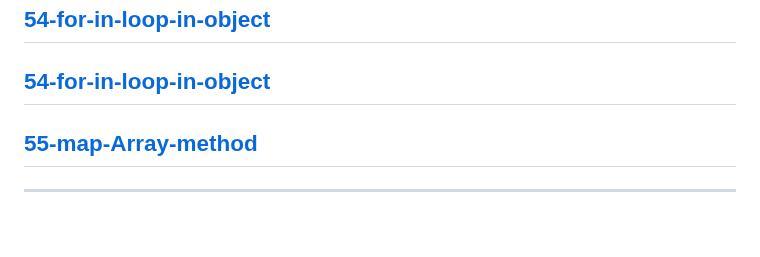
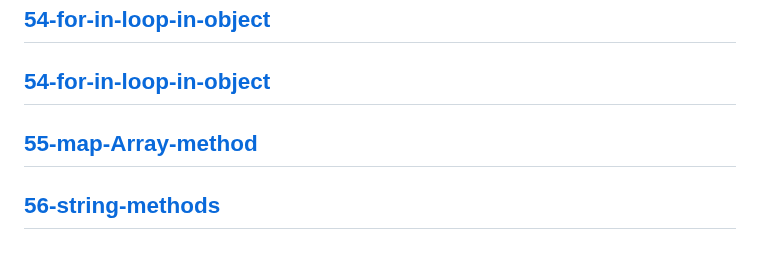
Before and after one commit to Adanan-chouhan/javascript-project, a Markdown page: Readme.md, the part around the change. GitHub-like rendering; blank space fills up the shorter version.

Commit message:
string method

```diff
--- a/Readme.md
+++ b/Readme.md
@@ -109,4 +109,5 @@
 ---
 [55-map-Array-method](./md/55-map-Array-method.md)
 ---
+[56-string-methods](./md/56-string-methods.md)
 ---
```
